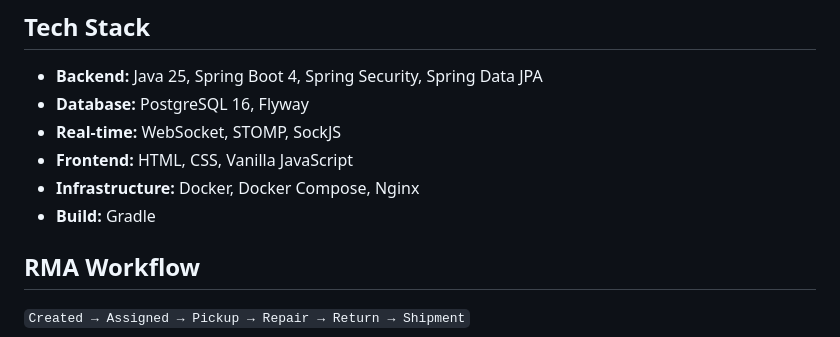
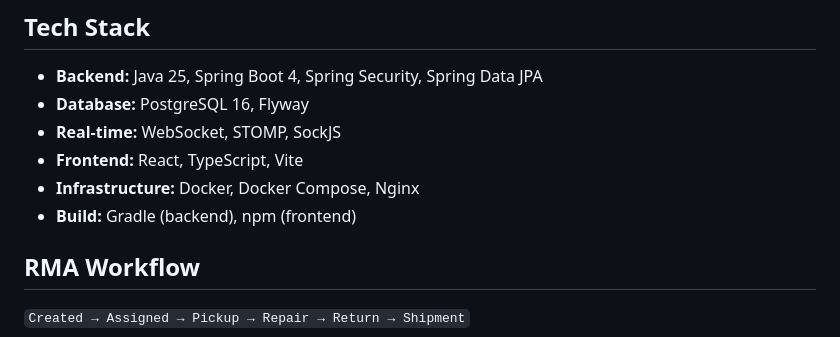
Before and after one commit to vadymtrach/rma-system-showcase, a Markdown page: README.md, the part around one of its changes. GitHub-like rendering.

```diff
--- a/README.md
+++ b/README.md
@@ -21,9 +21,9 @@ Built with **Java 25**, **Spring Boot 4**, **PostgreSQL 16**, and **Docker Compo
 * **Backend:** Java 25, Spring Boot 4, Spring Security, Spring Data JPA
 * **Database:** PostgreSQL 16, Flyway
 * **Real-time:** WebSocket, STOMP, SockJS
-* **Frontend:** HTML, CSS, Vanilla JavaScript
+* **Frontend:** React, TypeScript, Vite
 * **Infrastructure:** Docker, Docker Compose, Nginx
-* **Build:** Gradle
+* **Build:** Gradle (backend), npm (frontend)
 
 ## RMA Workflow
 
```
Also changed, not shown: other parts of README.md (+36 -20 lines).
